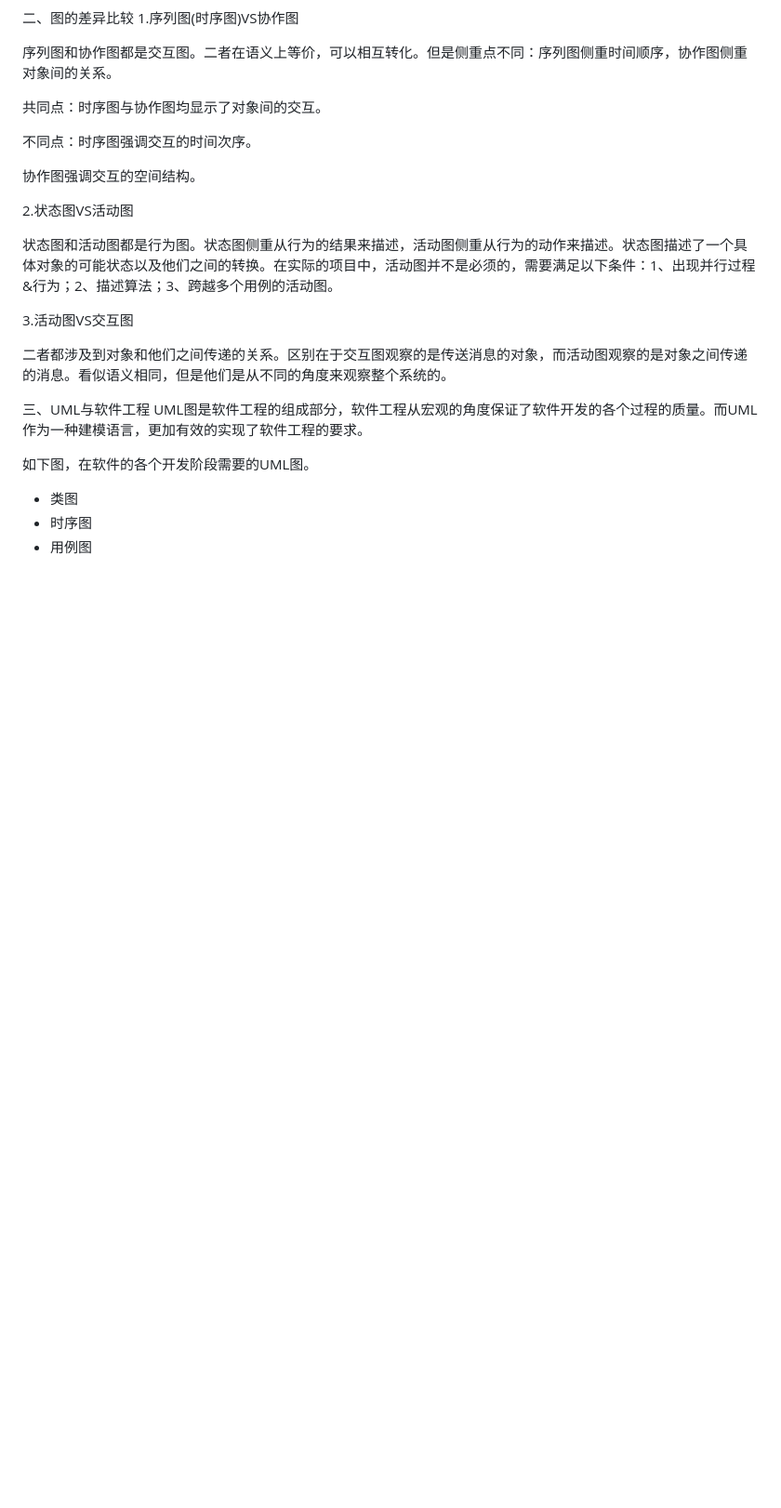
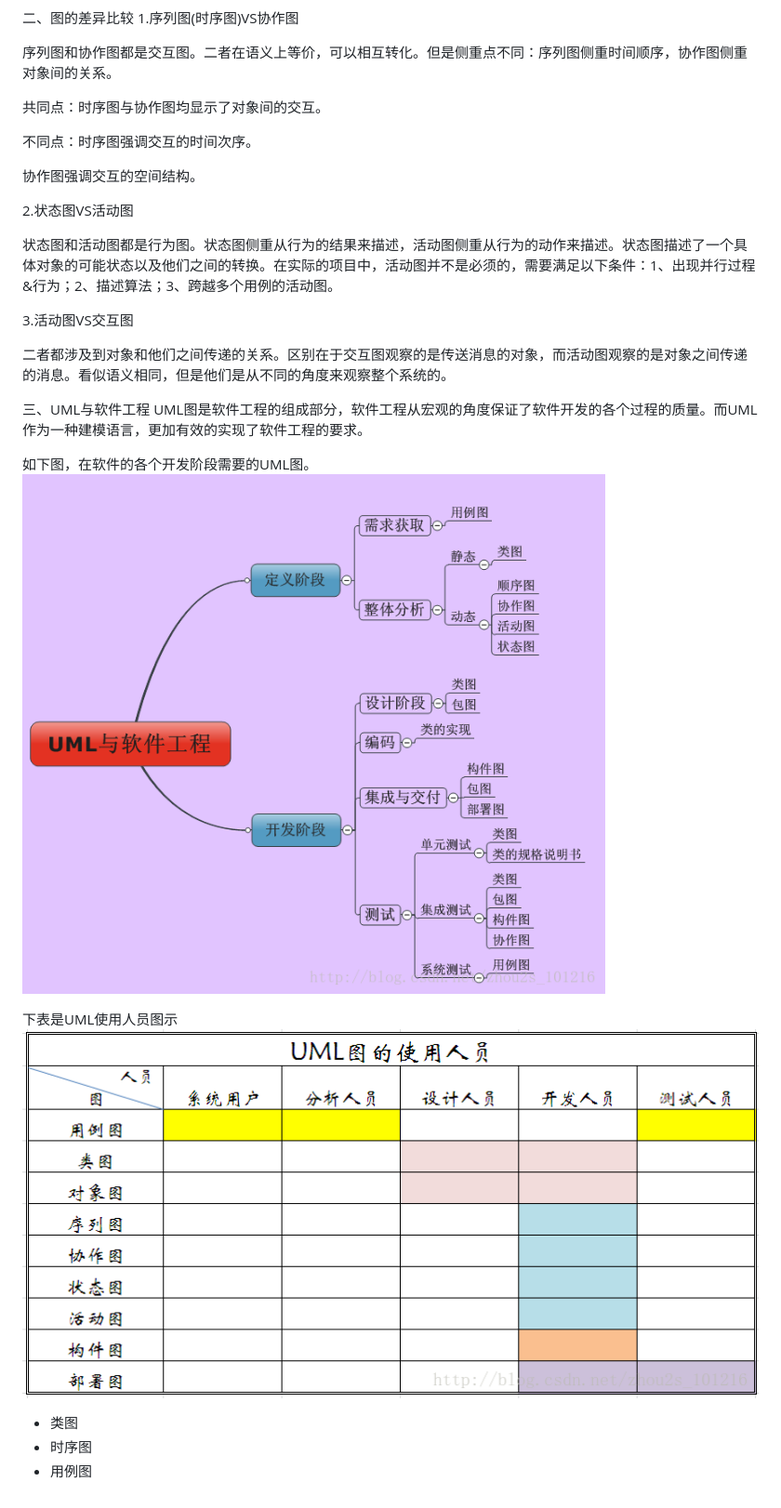
Before and after one commit to yangrongkai/develop-workflow, a Markdown page: gong-ju/umltu.md, the part around the change. Shown: that part at 93% size. Rendered like a GitHub page; pictures changed too: assets/uml_and_software.png (added), assets/uml_manual.png (added); blank space fills up the shorter version.

Commit message:
Updates gong-ju/umltu.md
Auto commit by GitBook Editor

```diff
--- a/gong-ju/umltu.md
+++ b/gong-ju/umltu.md
@@ -154,8 +154,10 @@ UML（Unified Modeling Language）是一种统一建模语言，为面向对象
 UML图是软件工程的组成部分，软件工程从宏观的角度保证了软件开发的各个过程的质量。而UML作为一种建模语言，更加有效的实现了软件工程的要求。
 
 如下图，在软件的各个开发阶段需要的UML图。
+![](/assets/uml_and_software.png)
 
-
+下表是UML使用人员图示
+![](/assets/uml_manual.png)
 
 
 
```
